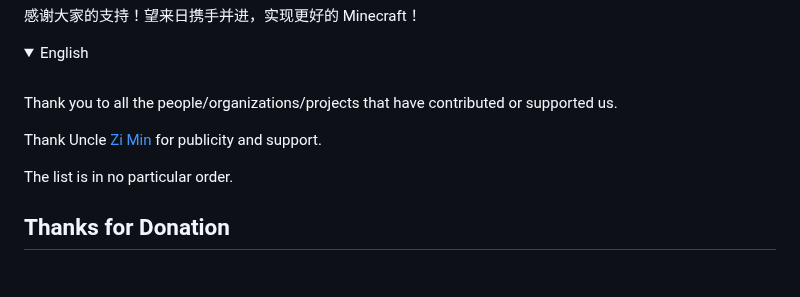
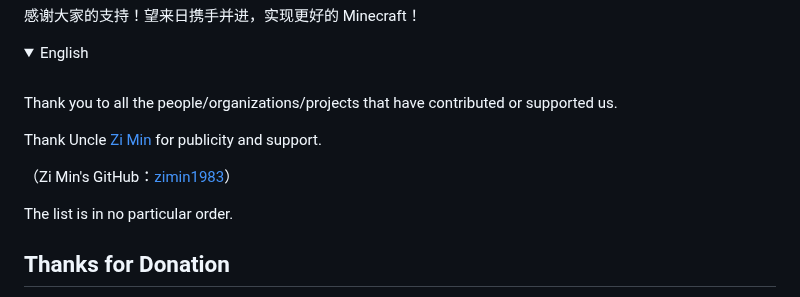
Before and after one commit to teaSummer/MCiSEE, a Markdown page: THANKS.md, the part around the change. Rendered like a GitHub page; folded sections open; blank space fills up the shorter version.

Commit message:
更新 THANKS.md

```diff
--- a/THANKS.md
+++ b/THANKS.md
@@ -90,6 +90,8 @@ Thank you to all the people/organizations/projects that have contributed or supp
 
 Thank Uncle [Zi Min](https://space.bilibili.com/686127) for publicity and support.
 
+（Zi Min's GitHub：[zimin1983](https://github.com/zimin1983)）
+
 The list is in no particular order.
 
 
```
